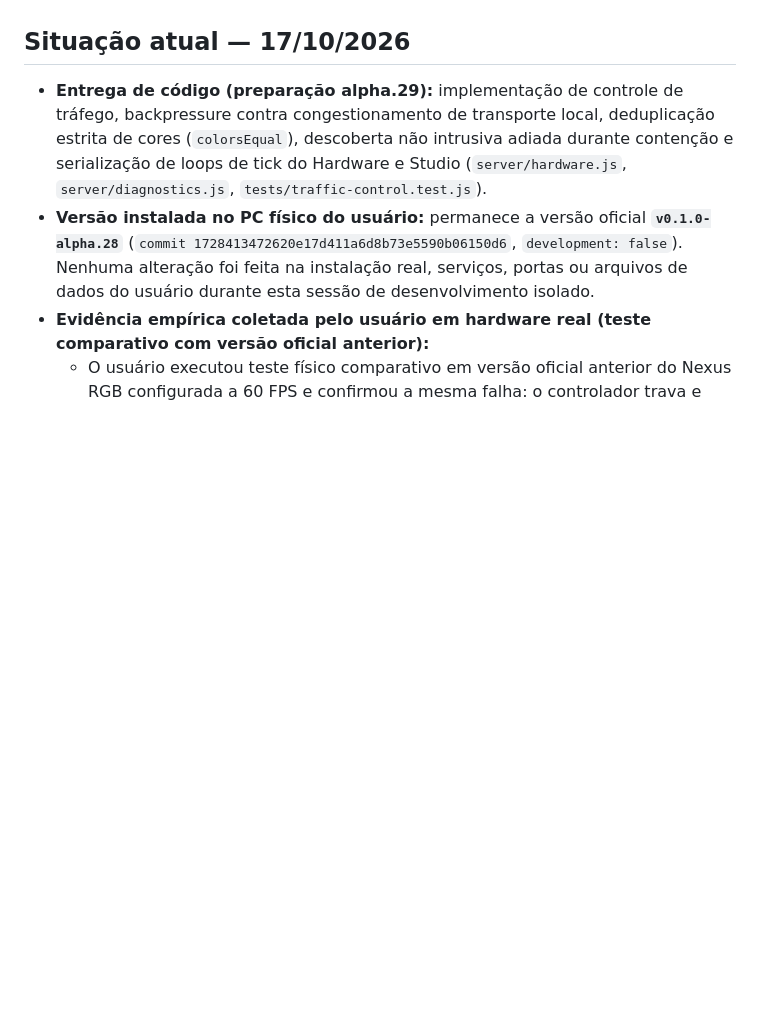
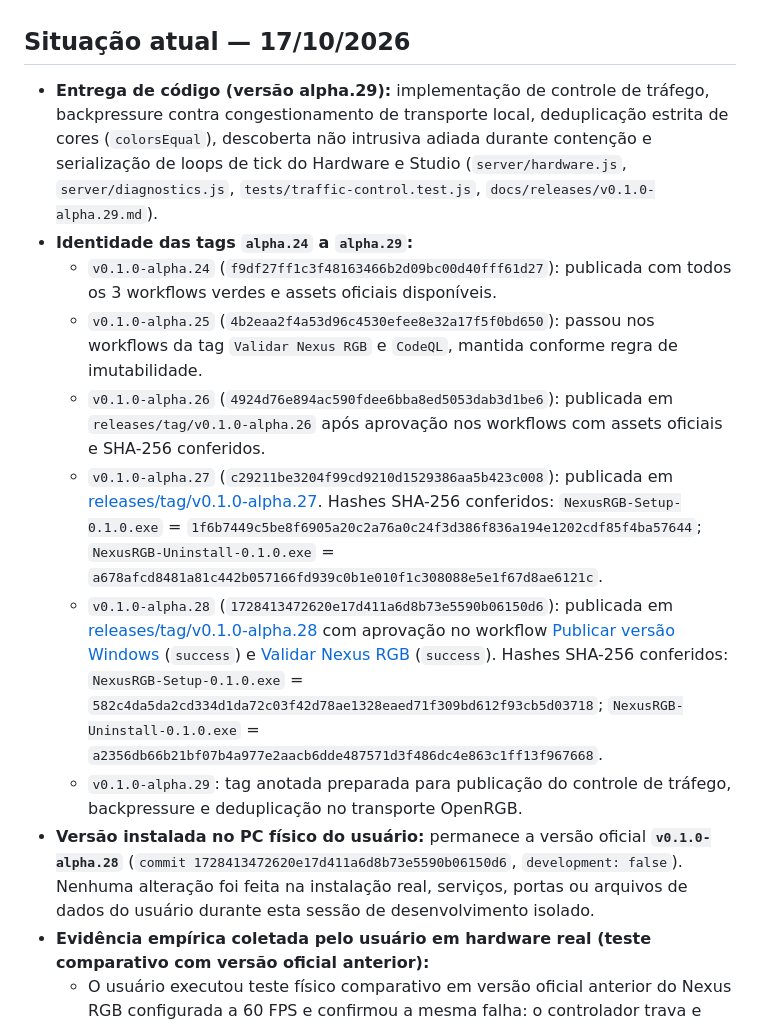
Before and after one commit to JonJonGf/nexus-rgb, a Markdown page: docs/CONTEXTO-DESENVOLVIMENTO.md, the part around the change. GitHub-like rendering; blank space fills up the shorter version.

```diff
--- a/docs/CONTEXTO-DESENVOLVIMENTO.md
+++ b/docs/CONTEXTO-DESENVOLVIMENTO.md
@@ -4,7 +4,14 @@ Este é o registro público de continuidade entre sessões e ferramentas. Leia t
 
 ## Situação atual — 17/10/2026
 
-- **Entrega de código (preparação alpha.29):** implementação de controle de tráfego, backpressure contra congestionamento de transporte local, deduplicação estrita de cores (`colorsEqual`), descoberta não intrusiva adiada durante contenção e serialização de loops de tick do Hardware e Studio (`server/hardware.js`, `server/diagnostics.js`, `tests/traffic-control.test.js`).
+- **Entrega de código (versão alpha.29):** implementação de controle de tráfego, backpressure contra congestionamento de transporte local, deduplicação estrita de cores (`colorsEqual`), descoberta não intrusiva adiada durante contenção e serialização de loops de tick do Hardware e Studio (`server/hardware.js`, `server/diagnostics.js`, `tests/traffic-control.test.js`, `docs/releases/v0.1.0-alpha.29.md`).
+- **Identidade das tags `alpha.24` a `alpha.29`:**
+  - `v0.1.0-alpha.24` (`f9df27ff1c3f48163466b2d09bc00d40fff61d27`): publicada com todos os 3 workflows verdes e assets oficiais disponíveis.
+  - `v0.1.0-alpha.25` (`4b2eaa2f4a53d96c4530efee8e32a17f5f0bd650`): passou nos workflows da tag `Validar Nexus RGB` e `CodeQL`, mantida conforme regra de imutabilidade.
+  - `v0.1.0-alpha.26` (`4924d76e894ac590fdee6bba8ed5053dab3d1be6`): publicada em `releases/tag/v0.1.0-alpha.26` após aprovação nos workflows com assets oficiais e SHA-256 conferidos.
+  - `v0.1.0-alpha.27` (`c29211be3204f99cd9210d1529386aa5b423c008`): publicada em [releases/tag/v0.1.0-alpha.27](https://github.com/JonJonGf/nexus-rgb/releases/tag/v0.1.0-alpha.27). Hashes SHA-256 conferidos: `NexusRGB-Setup-0.1.0.exe` = `1f6b7449c5be8f6905a20c2a76a0c24f3d386f836a194e1202cdf85f4ba57644`; `NexusRGB-Uninstall-0.1.0.exe` = `a678afcd8481a81c442b057166fd939c0b1e010f1c308088e5e1f67d8ae6121c`.
+  - `v0.1.0-alpha.28` (`1728413472620e17d411a6d8b73e5590b06150d6`): publicada em [releases/tag/v0.1.0-alpha.28](https://github.com/JonJonGf/nexus-rgb/releases/tag/v0.1.0-alpha.28) com aprovação no workflow [Publicar versão Windows](https://github.com/JonJonGf/nexus-rgb/actions/runs/39051431459) (`success`) e [Validar Nexus RGB](https://github.com/JonJonGf/nexus-rgb/actions/runs/39051431432) (`success`). Hashes SHA-256 conferidos: `NexusRGB-Setup-0.1.0.exe` = `582c4da5da2cd334d1da72c03f42d78ae1328eaed71f309bd612f93cb5d03718`; `NexusRGB-Uninstall-0.1.0.exe` = `a2356db66b21bf07b4a977e2aacb6dde487571d3f486dc4e863c1ff13f967668`.
+  - `v0.1.0-alpha.29`: tag anotada preparada para publicação do controle de tráfego, backpressure e deduplicação no transporte OpenRGB.
 - **Versão instalada no PC físico do usuário:** permanece a versão oficial **`v0.1.0-alpha.28`** (`commit 1728413472620e17d411a6d8b73e5590b06150d6`, `development: false`). Nenhuma alteração foi feita na instalação real, serviços, portas ou arquivos de dados do usuário durante esta sessão de desenvolvimento isolado.
 - **Evidência empírica coletada pelo usuário em hardware real (teste comparativo com versão oficial anterior):**
   - O usuário executou teste físico comparativo em versão oficial anterior do Nexus RGB configurada a 60 FPS e confirmou a mesma falha: o controlador trava e exige reinício após algum tempo tanto a 60 FPS quanto a 30 FPS, ao passo que a 20 FPS não foi observada falha no período testado.
```
Also changed, not shown: README.md (+5 -5 lines), docs/releases/v0.1.0-alpha.29.md (added, +14 -0 lines).
